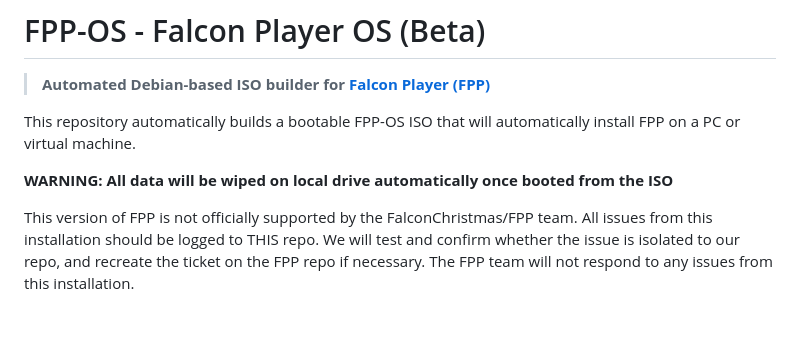
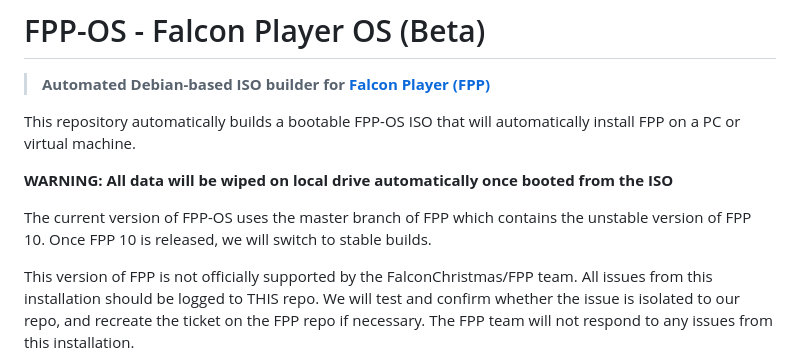
Before and after one commit to jessica12ryan/fpp-os, a Markdown page: README.md, the part around the change. Drawn GitHub-style; blank space fills up the shorter version.

Commit message:
Update README with FPP-OS version information
Added note about using the unstable version of FPP 10 and future plans to switch to stable builds.

```diff
--- a/README.md
+++ b/README.md
@@ -5,6 +5,8 @@
 This repository automatically builds a bootable FPP-OS ISO that will automatically install FPP on a PC or virtual machine.
 
 **WARNING: All data will be wiped on local drive automatically once booted from the ISO**
+
+The current version of FPP-OS uses the master branch of FPP which contains the unstable version of FPP 10. Once FPP 10 is released, we will switch to stable builds.
 
 This version of FPP is not officially supported by the FalconChristmas/FPP team. All issues from this installation should be logged to THIS repo. We will test and confirm whether the issue is isolated to our repo, and recreate the ticket on the FPP repo if necessary. The FPP team will not respond to any issues from this installation.
 
```
